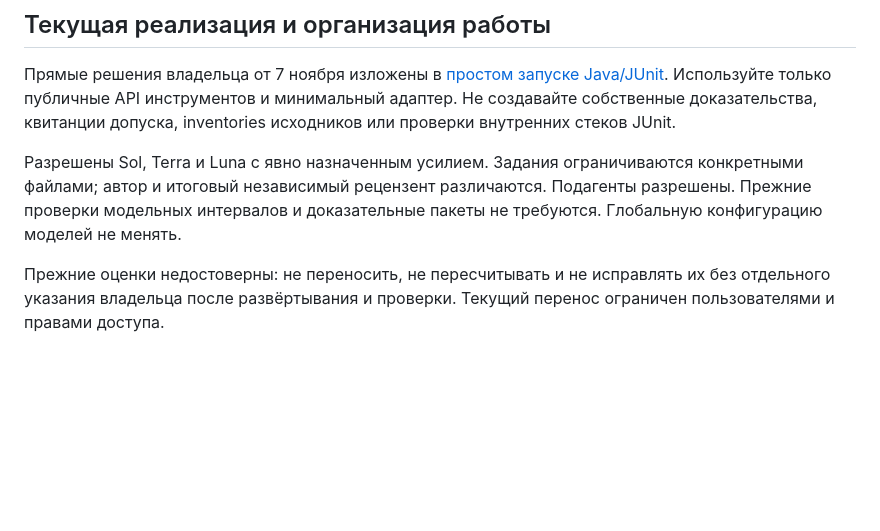
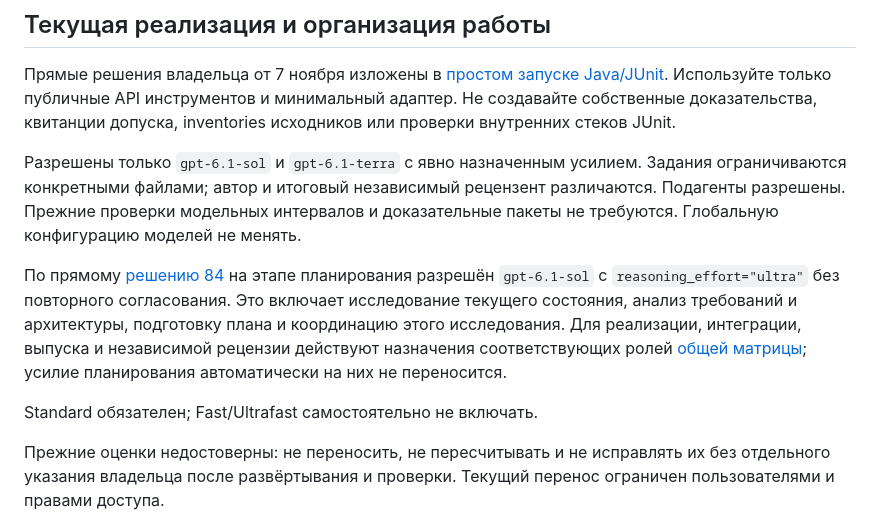
Before and after one commit to Afonenko-Course-Tools/prairielearn-platform, a Markdown page: AGENTS.md, the part around the change. Rendered like a GitHub page; blank space fills up the shorter version.

Commit message:
Уточнить только модели и планирование, сохранив прежние проверки [skip ci]

```diff
--- a/AGENTS.md
+++ b/AGENTS.md
@@ -15,10 +15,14 @@
 API инструментов и минимальный адаптер. Не создавайте собственные доказательства,
 квитанции допуска, inventories исходников или проверки внутренних стеков JUnit.
 
-Разрешены Sol, Terra и Luna с явно назначенным усилием. Задания ограничиваются
+Разрешены только `gpt-6.1-sol` и `gpt-6.1-terra` с явно назначенным усилием. Задания ограничиваются
 конкретными файлами; автор и итоговый независимый рецензент различаются.
 Подагенты разрешены. Прежние проверки модельных интервалов и доказательные
 пакеты не требуются. Глобальную конфигурацию моделей не менять.
+
+По прямому [решению 84](https://github.com/BSU-RFCT-Afonenko-Courses/Java/blob/master/docs/refactoring-plan.md#decision-84) на этапе планирования разрешён `gpt-6.1-sol` с `reasoning_effort="ultra"` без повторного согласования. Это включает исследование текущего состояния, анализ требований и архитектуры, подготовку плана и координацию этого исследования. Для реализации, интеграции, выпуска и независимой рецензии действуют назначения соответствующих ролей [общей матрицы](https://github.com/BSU-RFCT-Afonenko-Courses/Java/blob/master/docs/agent-execution-proposal-20261029.md); усилие планирования автоматически на них не переносится.
+
+Standard обязателен; Fast/Ultrafast самостоятельно не включать.
 
 Прежние оценки недостоверны: не переносить, не пересчитывать и не исправлять
 их без отдельного указания владельца после развёртывания и проверки.
```
